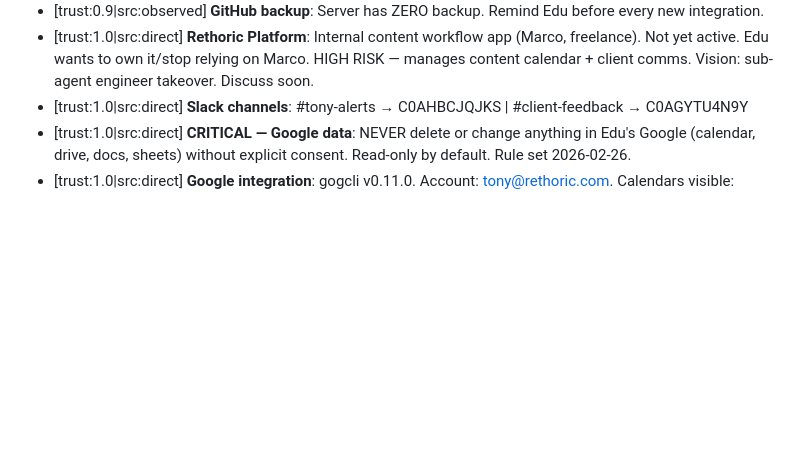
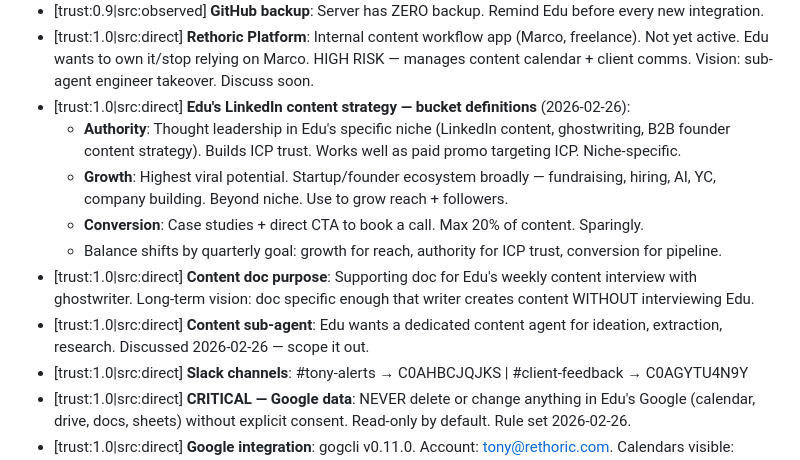
Before and after one commit to edu-blip/edu-openclaw-server-backup, a Markdown page: MEMORY.md, the part around the change. GitHub-like rendering; blank space fills up the shorter version.

Commit message:
memory: add Edu content strategy — bucket definitions, doc purpose, content agent note

```diff
--- a/MEMORY.md
+++ b/MEMORY.md
@@ -31,6 +31,13 @@ Tiered: Constitutional (never expires) / Strategic (quarterly) / Operational (ar
 - [trust:1.0|src:direct] **Server security**: SSH hardened 2026-02-23 (no password auth, no root login). fail2ban running. ~3500 brute-force attempts/day = normal.
 - [trust:0.9|src:observed] **GitHub backup**: Server has ZERO backup. Remind Edu before every new integration.
 - [trust:1.0|src:direct] **Rethoric Platform**: Internal content workflow app (Marco, freelance). Not yet active. Edu wants to own it/stop relying on Marco. HIGH RISK — manages content calendar + client comms. Vision: sub-agent engineer takeover. Discuss soon.
+- [trust:1.0|src:direct] **Edu's LinkedIn content strategy — bucket definitions** (2026-02-26):
+  - **Authority**: Thought leadership in Edu's specific niche (LinkedIn content, ghostwriting, B2B founder content strategy). Builds ICP trust. Works well as paid promo targeting ICP. Niche-specific.
+  - **Growth**: Highest viral potential. Startup/founder ecosystem broadly — fundraising, hiring, AI, YC, company building. Beyond niche. Use to grow reach + followers.
+  - **Conversion**: Case studies + direct CTA to book a call. Max 20% of content. Sparingly.
+  - Balance shifts by quarterly goal: growth for reach, authority for ICP trust, conversion for pipeline.
+- [trust:1.0|src:direct] **Content doc purpose**: Supporting doc for Edu's weekly content interview with ghostwriter. Long-term vision: doc specific enough that writer creates content WITHOUT interviewing Edu.
+- [trust:1.0|src:direct] **Content sub-agent**: Edu wants a dedicated content agent for ideation, extraction, research. Discussed 2026-02-26 — scope it out.
 - [trust:1.0|src:direct] **Slack channels**: #tony-alerts → C0AHBCJQJKS | #client-feedback → C0AGYTU4N9Y
 - [trust:1.0|src:direct] **CRITICAL — Google data**: NEVER delete or change anything in Edu's Google (calendar, drive, docs, sheets) without explicit consent. Read-only by default. Rule set 2026-02-26.
 - [trust:1.0|src:direct] **Google integration**: gogcli v0.11.0. Account: tony@rethoric.com. Calendars visible: "Rethoric" (edu@rethoric.com) + "Personal" (eduardomussali@gmail.com). Always use `--all` flag for calendar events. Drive: shared team files accessible. Details: TOOLS.md.
```
